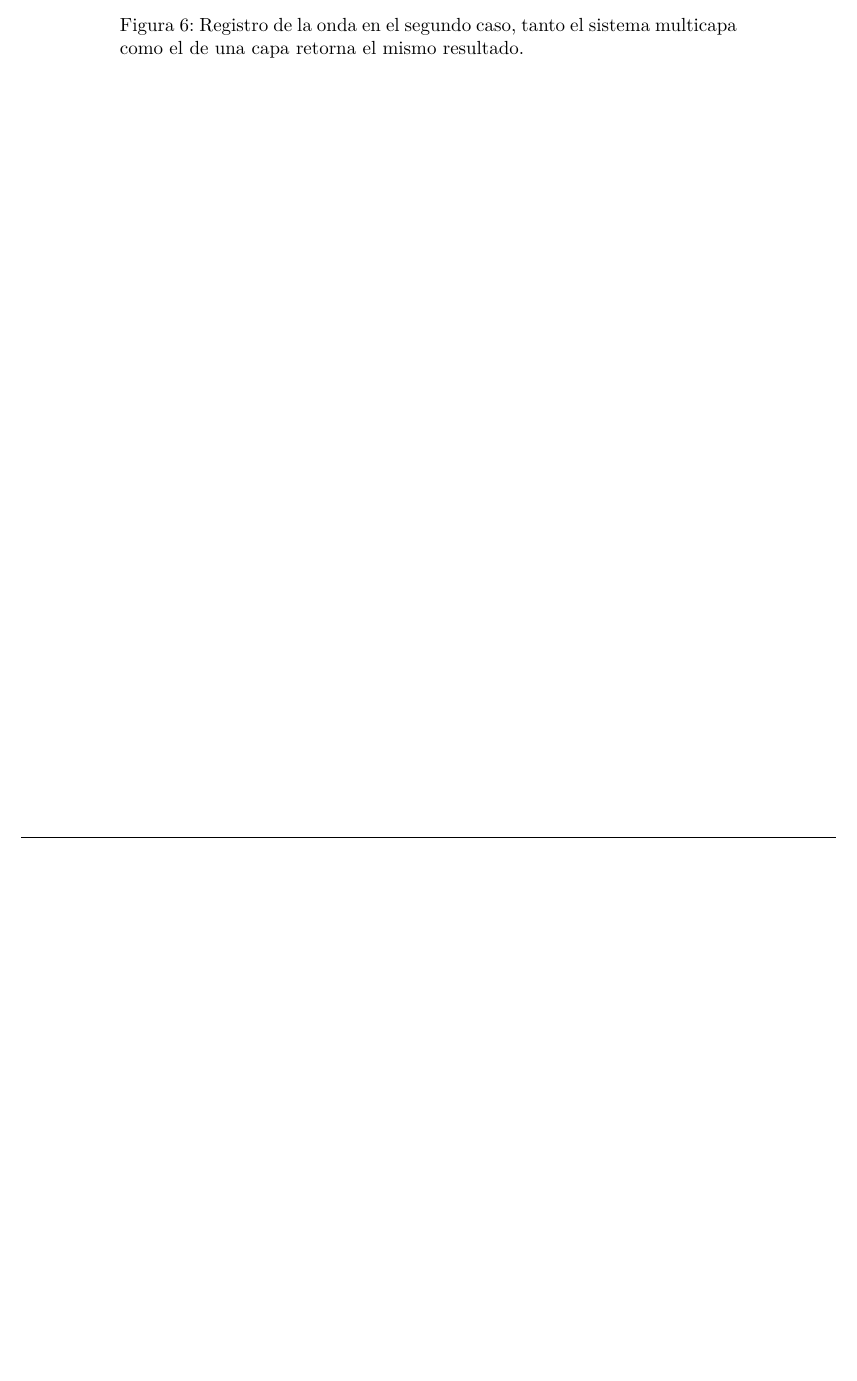
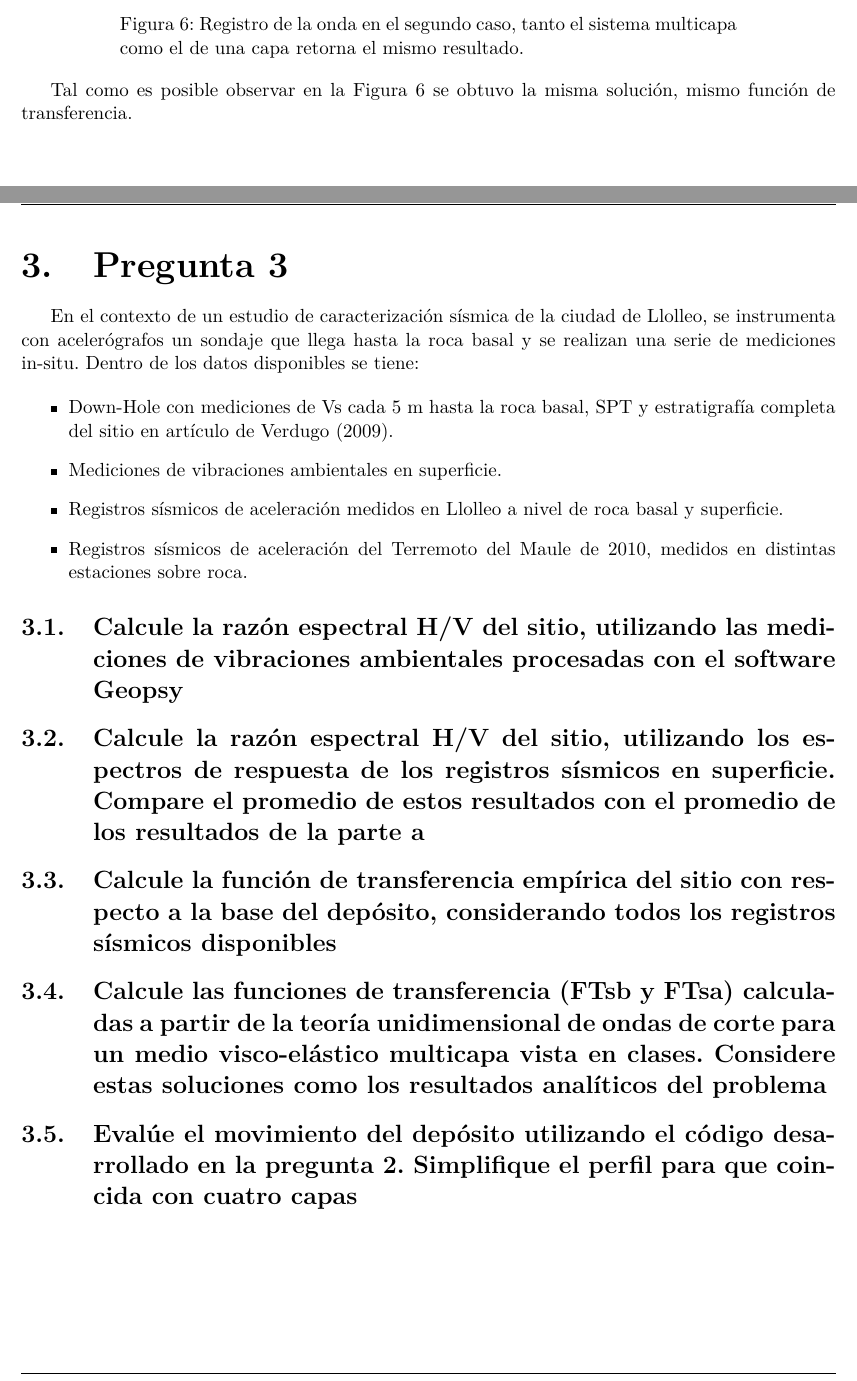
Before and after one commit to ppizarror/tarea-CI7411, a LaTeX document (informe/informe.tex, which reads informe/p2.tex, informe/p3.tex): part of page 13 of 13 before the commit and two parts of pages 14 and 15 of 16 after it, the two joined at a grey line, cut so that both start at the same text, the shorter picture padded with empty space. The pictures show the PDF file informe/informe.pdf that the author committed with the source.

Commit message:
Comienza la p3

```diff
--- a/informe/p2.tex
+++ b/informe/p2.tex
@@ -181,4 +182,4 @@ Se modeló un sistema de 5 capas y una capa con una velocidad de corte $V_s$=250
 	\addimage{p2caso21capa}{width=7cm}{Caso una capa.}
 \end{images}
 
-Tal como es posible observar en la Figura \ref{p2segundocaso} se obtuvo la misma solución, misma función de transferencia.
+Tal como es posible observar en la Figura \ref{p2segundocaso} se obtuvo la misma solución, mismo función de transferencia.
--- a/informe/p3.tex
+++ b/informe/p3.tex
@@ -0,0 +1,35 @@
+\newpage
+\section{Pregunta 3}
+
+En el contexto de un estudio de caracterización sísmica de la ciudad de Llolleo, se instrumenta con acelerógrafos un sondaje que llega hasta la roca basal y se realizan una serie de mediciones in-situ. Dentro de los datos disponibles se tiene:
+
+\begin{itemizebf}
+	\item Down-Hole con mediciones de Vs cada 5 m hasta la roca basal, SPT y estratigrafía completa del sitio en artículo de Verdugo (2009).
+	\item Mediciones de vibraciones ambientales en superficie.
+	\item Registros sísmicos de aceleración medidos en Llolleo a nivel de roca basal y superficie.
+	\item Registros sísmicos de aceleración del Terremoto del Maule de 2010, medidos en distintas estaciones sobre roca.
+\end{itemizebf}
+
+\subsection{Calcule la razón espectral H/V del sitio, utilizando las mediciones de vibraciones ambientales procesadas con el software Geopsy}
+\input{p3-a}
+
+\subsection{Calcule la razón espectral H/V del sitio, utilizando los espectros de respuesta de los registros sísmicos en superficie. Compare el promedio de estos resultados con el promedio de los resultados de la parte a}
+\input{p3-b}
+
+\subsection{Calcule la función de transferencia empírica del sitio con respecto a la base del depósito, considerando todos los registros sísmicos disponibles}
+\input{p3-c}
+
+\subsection{Calcule las funciones de transferencia (FTsb y FTsa) calculadas a partir de la teoría unidimensional de ondas de corte para un medio visco-elástico multicapa vista en clases. Considere estas soluciones como los resultados analíticos del problema}
+\input{p3-d}
+
+\subsection{Evalúe el movimiento del depósito utilizando el código desarrollado en la pregunta 2. Simplifique el perfil para que coincida con cuatro capas}
+\input{p3-e}
+
+\subsection{Calcule la función de transferencia calculada a partir del método lineal equivalente (programa Deepsoil o equivalente) utilizando los registros sísmicos en la base. Compare con los resultados analíticos y empíricos}
+\input{p3-f}
+
+\subsection{Calcule la función de transferencia calculada a partir del método lineal equivalente (programa Deepsoil) utilizando los registros en roca del Terremoto del Maule de 2010 (recuerde que el input sísmico se considera en un afloramiento rocoso). Compare con los resultados analíticos y empíricos}
+\input{p3-g}
+
+\subsection{Determine con el método lineal equivalente las aceleraciones y los espectros de respuesta en superficie, considerando ambas componentes horizontales. Compare estos resultados con los registros de aceleración y los espectros medidos. Además, compare los espectros de respuesta con los propuestos por la norma NCh433 para el sitio asociado al Vs30 medido}
+\input{p3-h}
```
Also changed, not shown: informe/p1.tex (+1 -0 lines), informe/informe.pdf, informe/p3-a.tex (added), informe/p3-b.tex (added), informe/p3-c.tex (added), informe/p3-d.tex (added), informe/p3-e.tex (added), informe/p3-f.tex (added), informe/p3-g.tex (added), informe/p3-h.tex (added), informe/p2.tex (7 more changed lines), 1 other file.
